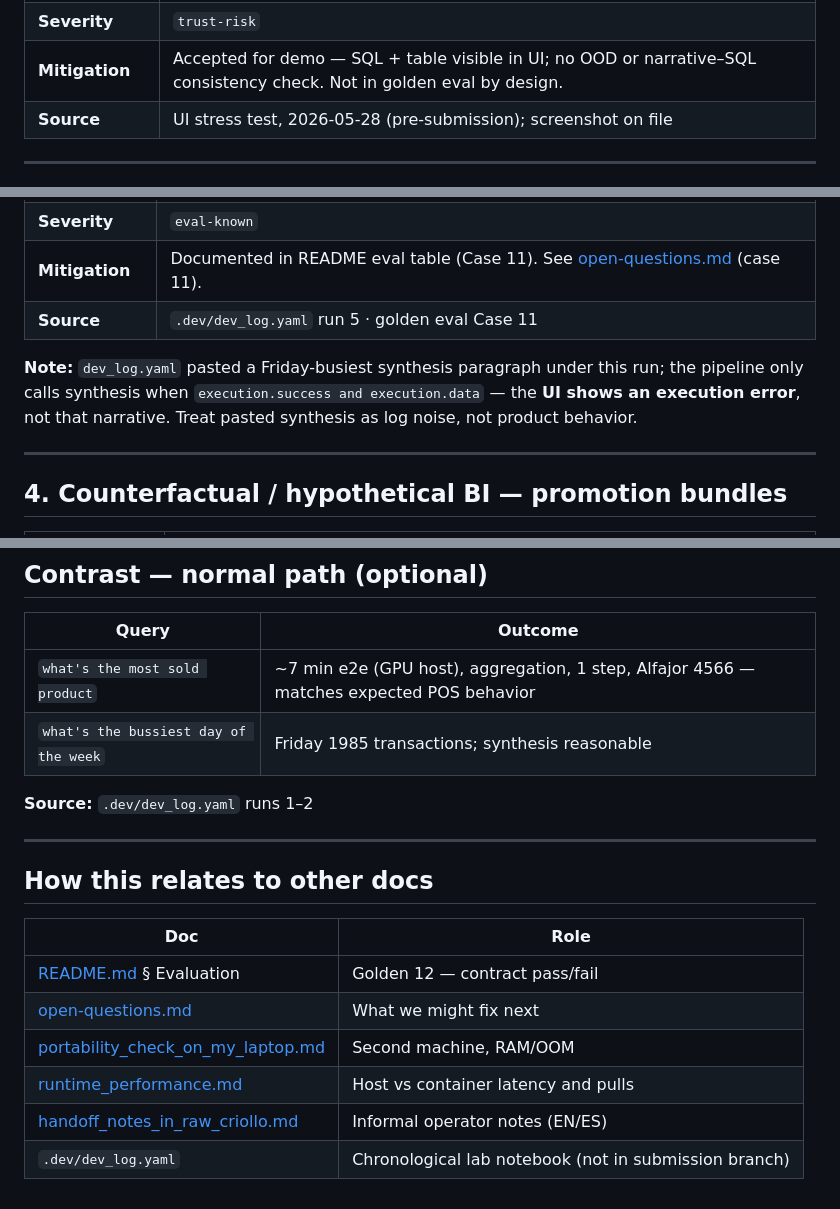
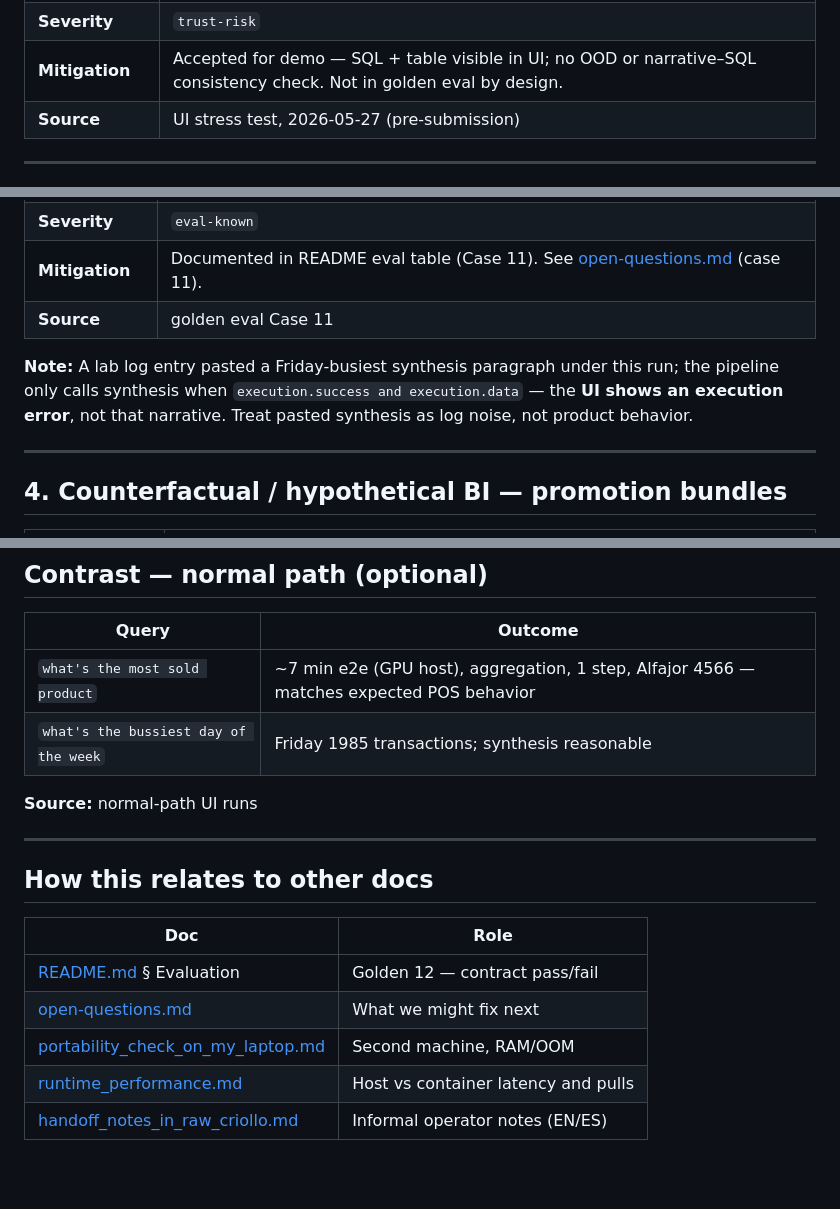
Before and after one commit to naaas94/minivii_challenge, a Markdown page: documented_breaking_points.md, 3 parts joined by grey strips. Drawn GitHub-style; blank space fills up the shorter version.

Commit message:
Branch for submission

```diff
--- a/documented_breaking_points.md
+++ b/documented_breaking_points.md
@@ -17,7 +17,7 @@ Curated stress cases from manual UI probing and lab notes — **not** covered by
 | **Why it breaks** | SQL model **reinterprets** off-domain wording onto schema (Alfajor / `Alf.%`); synthesizer reads the **count + column alias** and invents an aviation/meal story. Prompt is grounded on result rows, not SQL text; no OOD gate. User sees polished BI copy that does not match what was actually queried. |
 | **Severity** | `trust-risk` |
 | **Mitigation** | Accepted for demo — SQL + table visible in UI; no OOD or narrative–SQL consistency check. Not in golden eval by design. |
-| **Source** | UI stress test, 2026-05-28 (pre-submission); screenshot on file |
+| **Source** | UI stress test, 2026-05-27 (pre-submission) |
 
 ---
 
@@ -43,9 +43,9 @@ Curated stress cases from manual UI probing and lab notes — **not** covered by
 | **Why it breaks** | Wall-clock “recent” on static 2024 CSV → empty or wrong window; ReAct exhausts `max_steps=4`. v1.1 improves disambiguation text but **eval case 11** still fails execution. |
 | **Severity** | `eval-known` |
 | **Mitigation** | Documented in README eval table (Case 11). See [open-questions.md](open-questions.md) (case 11). |
-| **Source** | `.dev/dev_log.yaml` run 5 · golden eval Case 11 |
+| **Source** | golden eval Case 11 |
 
-**Note:** `dev_log.yaml` pasted a Friday-busiest synthesis paragraph under this run; the pipeline only calls synthesis when `execution.success and execution.data` — the **UI shows an execution error**, not that narrative. Treat pasted synthesis as log noise, not product behavior.
+**Note:** A lab log entry pasted a Friday-busiest synthesis paragraph under this run; the pipeline only calls synthesis when `execution.success and execution.data` — the **UI shows an execution error**, not that narrative. Treat pasted synthesis as log noise, not product behavior.
 
 ---
 
@@ -95,7 +95,7 @@ Curated stress cases from manual UI probing and lab notes — **not** covered by
 | `what's the most sold product` | ~7 min e2e (GPU host), aggregation, 1 step, Alfajor 4566 — matches expected POS behavior |
 | `what's the bussiest day of the week` | Friday 1985 transactions; synthesis reasonable |
 
-**Source:** `.dev/dev_log.yaml` runs 1–2
+**Source:** normal-path UI runs
 
 ---
 
@@ -108,4 +108,3 @@ Curated stress cases from manual UI probing and lab notes — **not** covered by
 | [portability_check_on_my_laptop.md](portability_check_on_my_laptop.md) | Second machine, RAM/OOM |
 | [runtime_performance.md](runtime_performance.md) | Host vs container latency and pulls |
 | [handoff_notes_in_raw_criollo.md](handoff_notes_in_raw_criollo.md) | Informal operator notes (EN/ES) |
-| `.dev/dev_log.yaml` | Chronological lab notebook (not in submission branch) |
```
Also changed, not shown: other parts of documented_breaking_points.md (+3 -3 lines).
